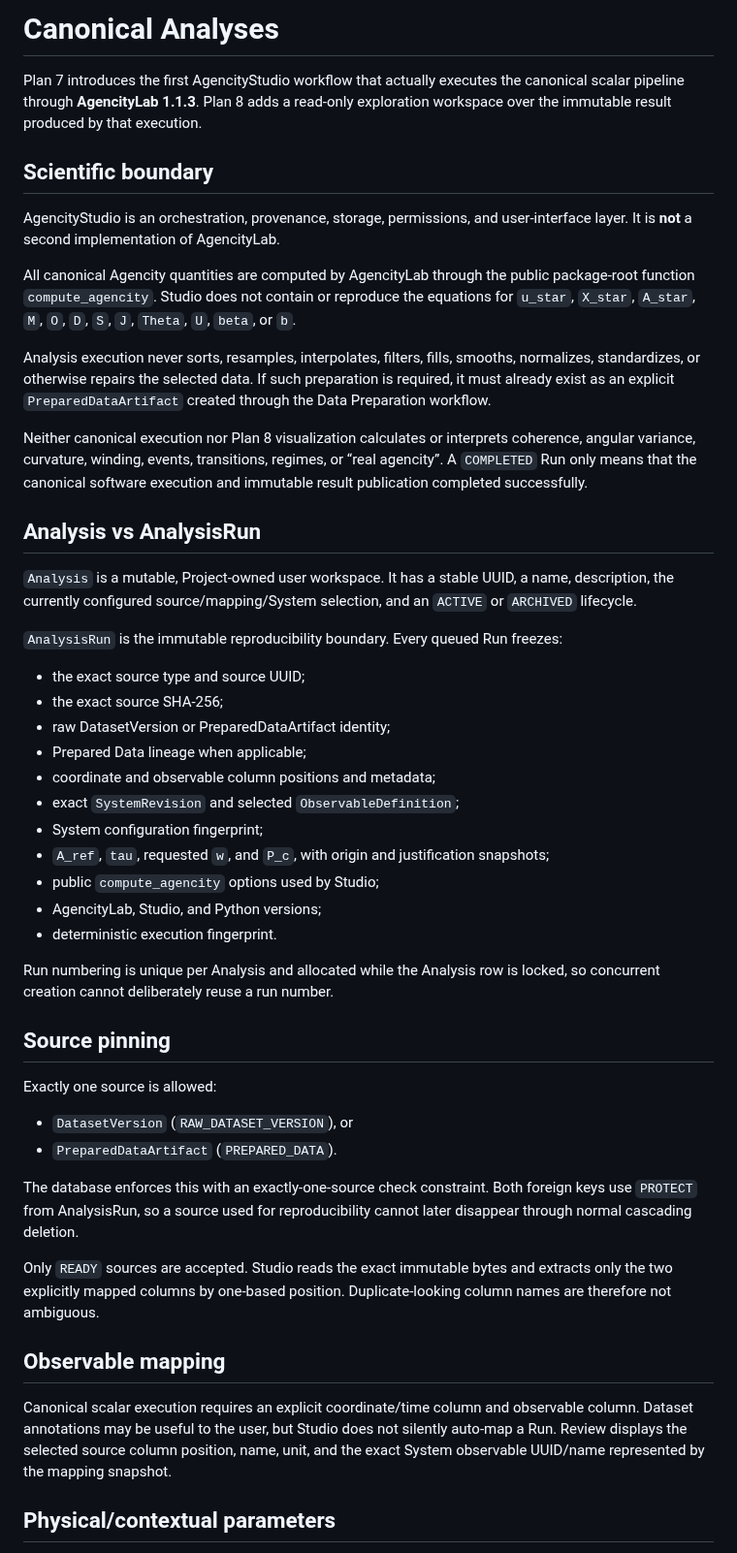
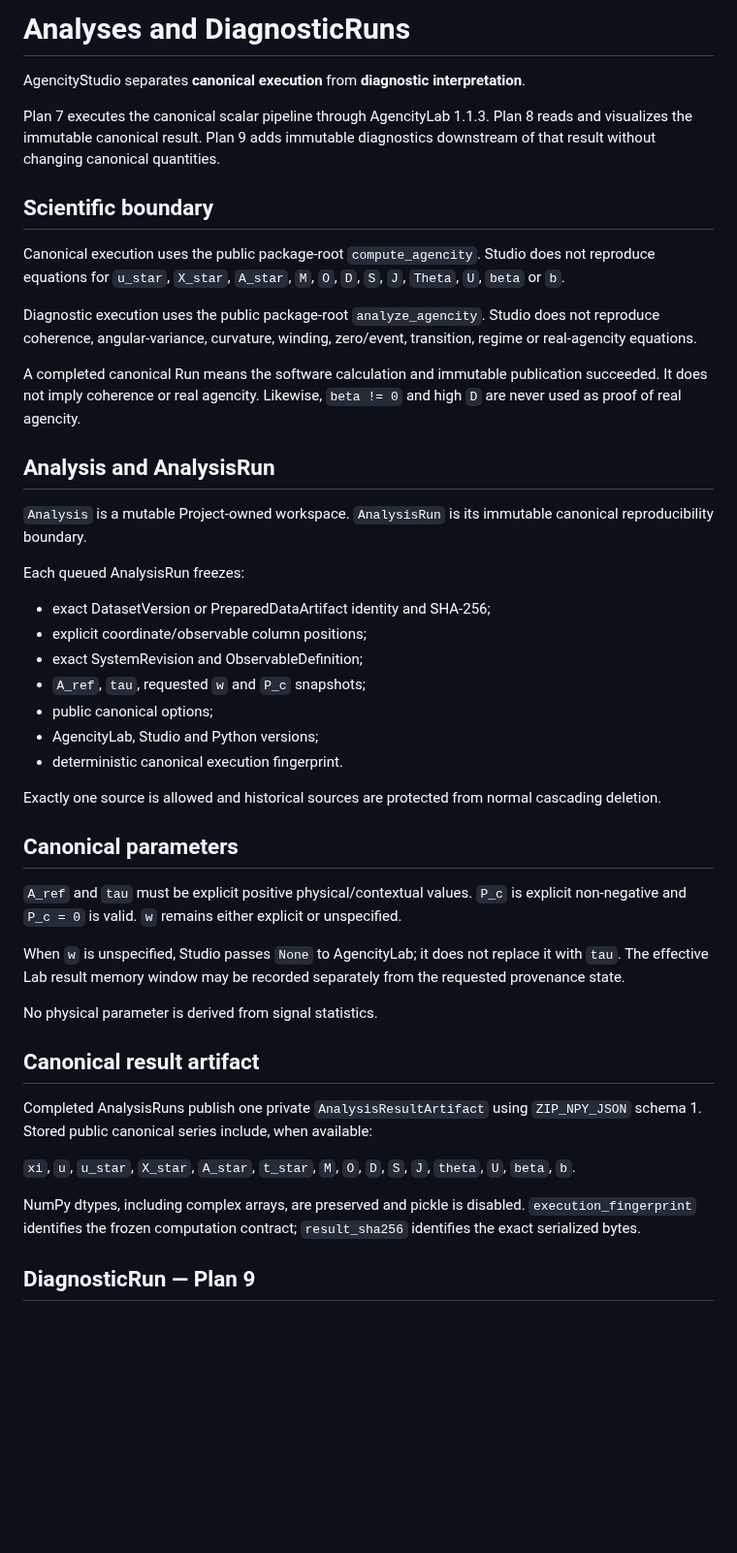
Before and after one commit to somafgroup/AgencityStudio, a Markdown page: docs/analyses.md, the part around one of its changes. Shown at 97% size. GitHub-like rendering; blank space fills up the shorter version.

```diff
--- a/docs/analyses.md
+++ b/docs/analyses.md
@@ -1,51 +1,48 @@
-# Canonical Analyses
+# Analyses and DiagnosticRuns
 
-Plan 7 introduces the first AgencityStudio workflow that actually executes the canonical scalar pipeline through **AgencityLab 1.1.3**. Plan 8 adds a read-only exploration workspace over the immutable result produced by that execution.
+AgencityStudio separates **canonical execution** from **diagnostic interpretation**.
+
+Plan 7 executes the canonical scalar pipeline through AgencityLab 1.1.3. Plan 8 reads and visualizes the immutable canonical result. Plan 9 adds immutable diagnostics downstream of that result without changing canonical quantities.
 
 ## Scientific boundary
 
-AgencityStudio is an orchestration, provenance, storage, permissions, and user-interface layer. It is **not** a second implementation of AgencityLab.
+Canonical execution uses the public package-root `compute_agencity`. Studio does not reproduce equations for `u_star`, `X_star`, `A_star`, `M`, `O`, `D`, `S`, `J`, `Theta`, `U`, `beta` or `b`.
 
-All canonical Agencity quantities are computed by AgencityLab through the public package-root function `compute_agencity`. Studio does not contain or reproduce the equations for `u_star`, `X_star`, `A_star`, `M`, `O`, `D`, `S`, `J`, `Theta`, `U`, `beta`, or `b`.
+Diagnostic execution uses the public package-root `analyze_agencity`. Studio does not reproduce coherence, angular-variance, curvature, winding, zero/event, transition, regime or real-agencity equations.
 
-Analysis execution never sorts, resamples, interpolates, filters, fills, smooths, normalizes, standardizes, or otherwise repairs the selected data. If such preparation is required, it must already exist as an explicit `PreparedDataArtifact` created through the Data Preparation workflow.
+A completed canonical Run means the software calculation and immutable publication succeeded. It does not imply coherence or real agencity. Likewise, `beta != 0` and high `D` are never used as proof of real agencity.
 
-Neither canonical execution nor Plan 8 visualization calculates or interprets coherence, angular variance, curvature, winding, events, transitions, regimes, or “real agencity”. A `COMPLETED` Run only means that the canonical software execution and immutable result publication completed successfully.
+## Analysis and AnalysisRun
 
-## Analysis vs AnalysisRun
+`Analysis` is a mutable Project-owned workspace. `AnalysisRun` is its immutable canonical reproducibility boundary.
 
-`Analysis` is a mutable, Project-owned user workspace. It has a stable UUID, a name, description, the currently configured source/mapping/System selection, and an `ACTIVE` or `ARCHIVED` lifecycle.
+Each queued AnalysisRun freezes:
 
-`AnalysisRun` is the immutable reproducibility boundary. Every queued Run freezes:
+- exact DatasetVersion or PreparedDataArtifact identity and SHA-256;
+- explicit coordinate/observable column positions;
+- exact SystemRevision and ObservableDefinition;
+- `A_ref`, `tau`, requested `w` and `P_c` snapshots;
+- public canonical options;
+- AgencityLab, Studio and Python versions;
+- deterministic canonical execution fingerprint.
 
-- the exact source type and source UUID;
-- the exact source SHA-256;
-- raw DatasetVersion or PreparedDataArtifact identity;
-- Prepared Data lineage when applicable;
-- coordinate and observable column positions and metadata;
-- exact `SystemRevision` and selected `ObservableDefinition`;
-- System configuration fingerprint;
-- `A_ref`, `tau`, requested `w`, and `P_c`, with origin and justification snapshots;
-- public `compute_agencity` options used by Studio;
-- AgencityLab, Studio, and Python versions;
-- deterministic execution fingerprint.
+Exactly one source is allowed and historical sources are protected from normal cascading deletion.
 
-Run numbering is unique per Analysis and allocated while the Analysis row is locked, so concurrent creation cannot deliberately reuse a run number.
+## Canonical parameters
 
-## Source pinning
+`A_ref` and `tau` must be explicit positive physical/contextual values. `P_c` is explicit non-negative and `P_c = 0` is valid. `w` remains either explicit or unspecified.
 
-Exactly one source is allowed:
+When `w` is unspecified, Studio passes `None` to AgencityLab; it does not replace it with `tau`. The effective Lab result memory window may be recorded separately from the requested provenance state.
 
-- `DatasetVersion` (`RAW_DATASET_VERSION`), or
-- `PreparedDataArtifact` (`PREPARED_DATA`).
+No physical parameter is derived from signal statistics.
 
-The database enforces this with an exactly-one-source check constraint. Both foreign keys use `PROTECT` from AnalysisRun, so a source used for reproducibility cannot later disappear through normal cascading deletion.
+## Canonical result artifact
 
-Only `READY` sources are accepted. Studio reads the exact immutable bytes and extracts only the two explicitly mapped columns by one-based position. Duplicate-looking column names are therefore not ambiguous.
+Completed AnalysisRuns publish one private `AnalysisResultArtifact` using `ZIP_NPY_JSON` schema 1. Stored public canonical series include, when available:
 
-## Observable mapping
+`xi`, `u`, `u_star`, `X_star`, `A_star`, `t_star`, `M`, `O`, `D`, `S`, `J`, `theta`, `U`, `beta`, `b`.
 
-Canonical scalar execution requires an explicit coordinate/time column and observable column. Dataset annotations may be useful to the user, but Studio does not silently auto-map a Run. Review displays the selected source column position, name, unit, and the exact System observable UUID/name represented by the mapping snapshot.
+NumPy dtypes, including complex arrays, are preserved and pickle is disabled. `execution_fingerprint` identifies the frozen computation contract; `result_sha256` identifies the exact serialized bytes.
 
-## Physical/contextual parameters
+## DiagnosticRun — Plan 9
 
```
Also changed, not shown: other parts of docs/analyses.md (+85 -116 lines).
